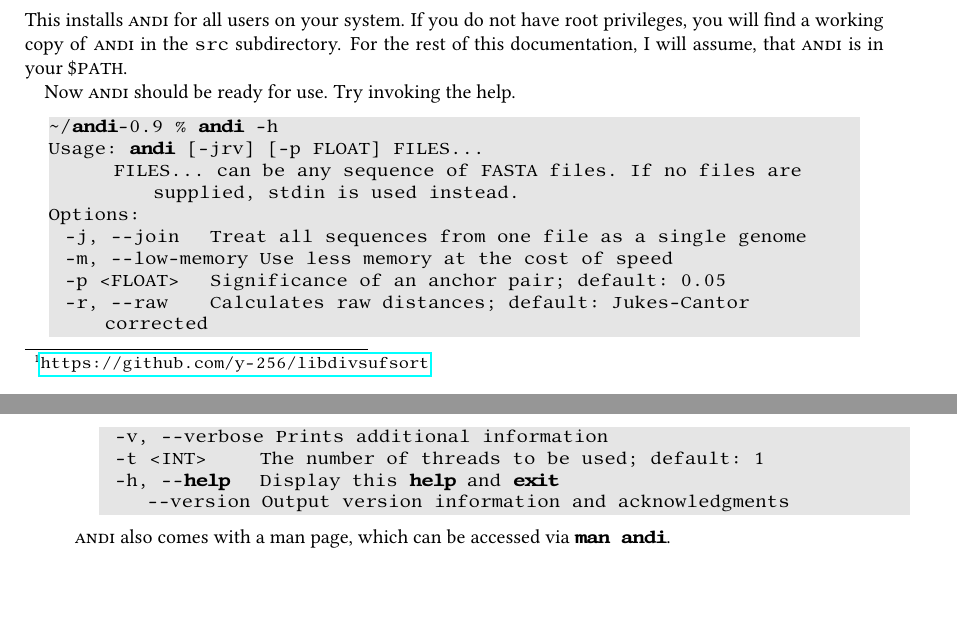
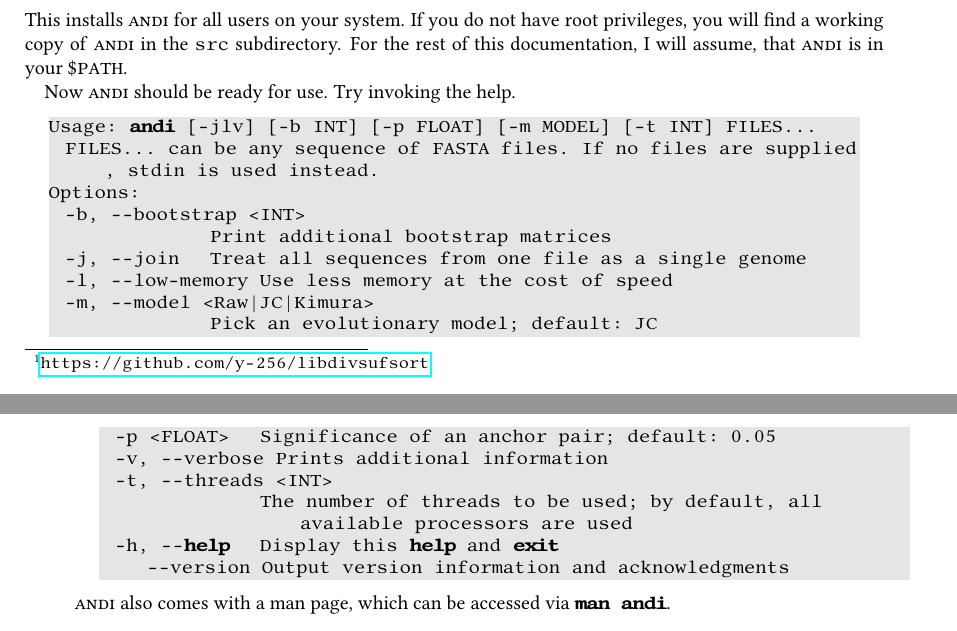
Before and after one commit to EvolBioInf/andi, a LaTeX thesis (docs/manual/andi-manual.tex): two parts of pages 5 and 6 of 13, joined at a grey line, cut so that both start at the same text, the shorter picture padded with empty space. Compiled offline with pdfLaTeX; a LaTeX package or settings file that is missing is left out.

Commit message:
updates manual.tex

```diff
--- a/docs/manual/andi-manual.tex
+++ b/docs/manual/andi-manual.tex
@@ -153,16 +153,19 @@ Once you have downloaded the package, unzip it and change into the newly created
 Now \andi should be ready for use. Try invoking the help.
 
 \begin{lstlisting}
-~/andi-0.9 %  andi -h
-Usage: andi [-jrv] [-p FLOAT] FILES...
-	FILES... can be any sequence of FASTA files. If no files are supplied, stdin is used instead.
+Usage: andi [-jlv] [-b INT] [-p FLOAT] [-m MODEL] [-t INT] FILES...
+  FILES... can be any sequence of FASTA files. If no files are supplied, stdin is used instead.
 Options:
+  -b, --bootstrap <INT>
+                    Print additional bootstrap matrices
   -j, --join        Treat all sequences from one file as a single genome
-  -m, --low-memory  Use less memory at the cost of speed
+  -l, --low-memory  Use less memory at the cost of speed
+  -m, --model <Raw|JC|Kimura>
+                    Pick an evolutionary model; default: JC
   -p <FLOAT>        Significance of an anchor pair; default: 0.05
-  -r, --raw         Calculates raw distances; default: Jukes-Cantor corrected
   -v, --verbose     Prints additional information
-  -t <INT>          The number of threads to be used; default: 1
+  -t, --threads <INT>
+                    The number of threads to be used; by default, all available processors are used
   -h, --help        Display this help and exit
       --version     Output version information and acknowledgments
 \end{lstlisting}
```
Also changed, not shown: docs/manual/andi-manual.tex (2 more changed lines).
